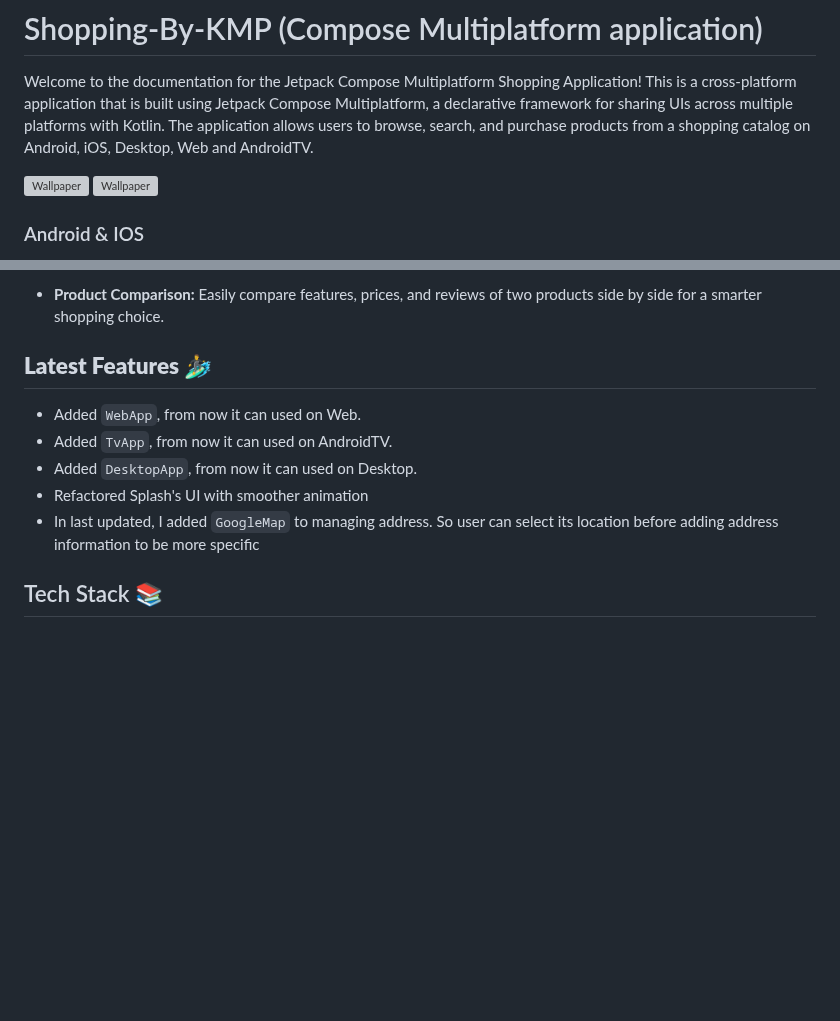
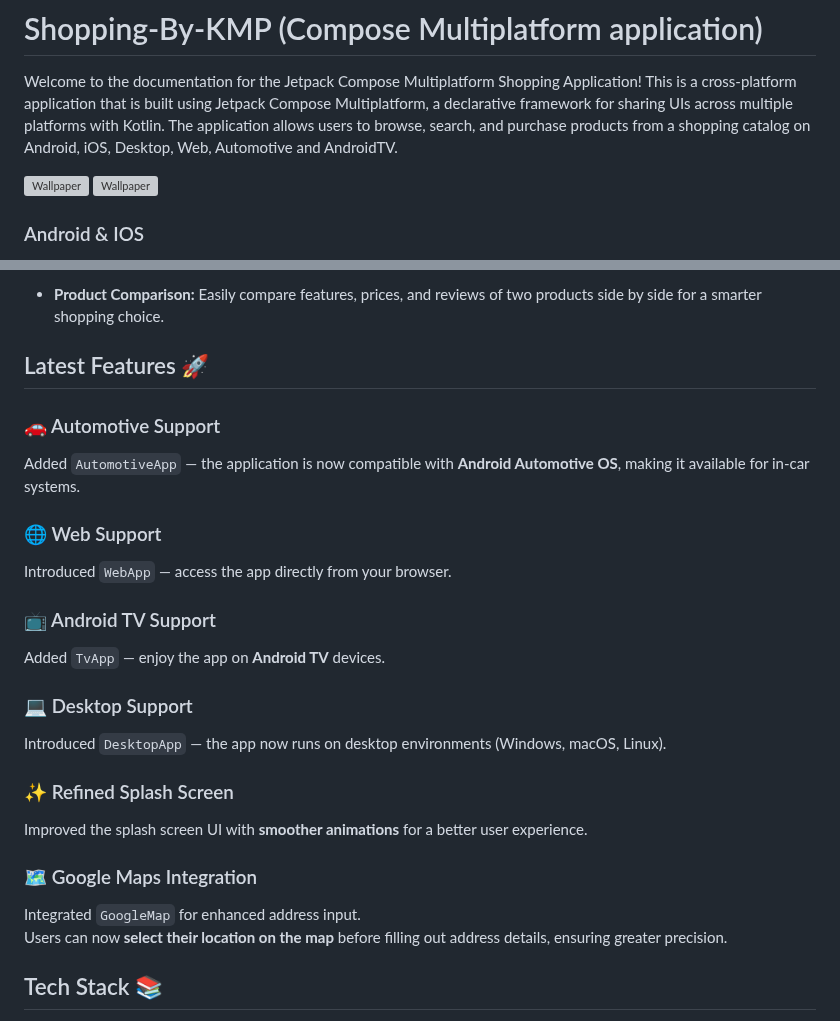
Before and after one commit to razaghimahdi/Shopping-By-KMP, a Markdown page: README.md, 2 parts joined by grey strips. GitHub-like rendering; blank space fills up the shorter version; grey boxes are pictures that could not be loaded.

```diff
--- a/README.md
+++ b/README.md
@@ -2,7 +2,7 @@
 
 Welcome to the documentation for the Jetpack Compose Multiplatform Shopping Application!
 This is a cross-platform application that is built using Jetpack Compose Multiplatform, a declarative framework for sharing UIs across multiple platforms with Kotlin.
-The application allows users to browse, search, and purchase products from a shopping catalog on Android, iOS, Desktop, Web and AndroidTV.
+The application allows users to browse, search, and purchase products from a shopping catalog on Android, iOS, Desktop, Web, Automotive and AndroidTV.
 
 ![Wallpaper](screenshots/banner.png)
 ![Wallpaper](screenshots/banner2.png)
@@ -62,12 +62,21 @@ If you like or are using this project to learn or start your solution, please gi
 Obviously it would be more updates, What we are working on these days?
 - **Product Comparison:** Easily compare features, prices, and reviews of two products side by side for a smarter shopping choice.
 
-## **Latest Features 🏄‍♂️**
-- Added `WebApp`, from now it can used on Web.
-- Added `TvApp`, from now it can used on AndroidTV.
-- Added `DesktopApp`, from now it can used on Desktop.
-- Refactored Splash's UI with smoother animation
-- In last updated, I added `GoogleMap` to managing address. So user can select its location before adding address information to be more specific
+## Latest Features 🚀
+### 🚗 Automotive Support
+Added `AutomotiveApp` — the application is now compatible with **Android Automotive OS**, making it available for in-car systems.
+### 🌐 Web Support
+Introduced `WebApp` — access the app directly from your browser.
+### 📺 Android TV Support
+Added `TvApp` — enjoy the app on **Android TV** devices.
+### 💻 Desktop Support
+Introduced `DesktopApp` — the app now runs on desktop environments (Windows, macOS, Linux).
+### ✨ Refined Splash Screen
+Improved the splash screen UI with **smoother animations** for a better user experience.
+### 🗺️ Google Maps Integration
+Integrated `GoogleMap` for enhanced address input.
+Users can now **select their location on the map** before filling out address details, ensuring greater precision.
+
 
 
 ## Tech Stack 📚
```
